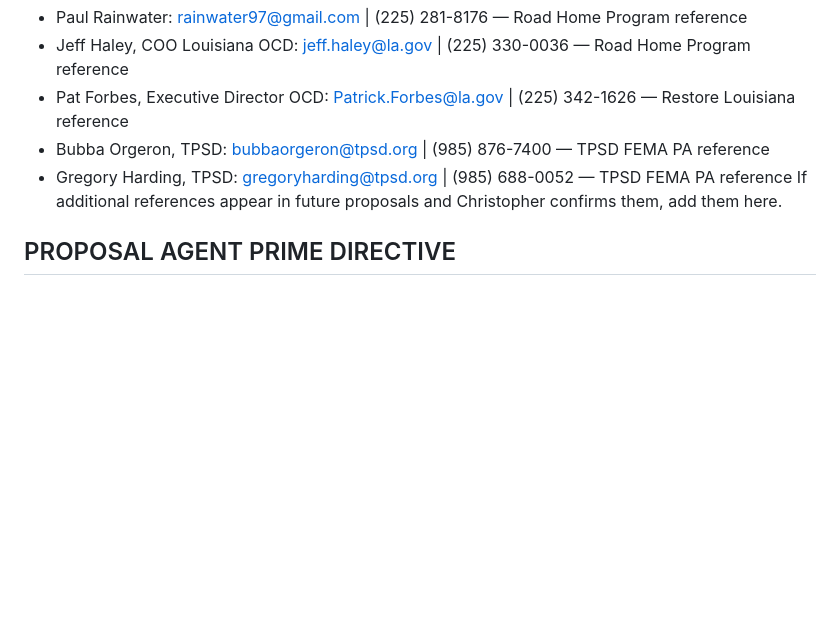
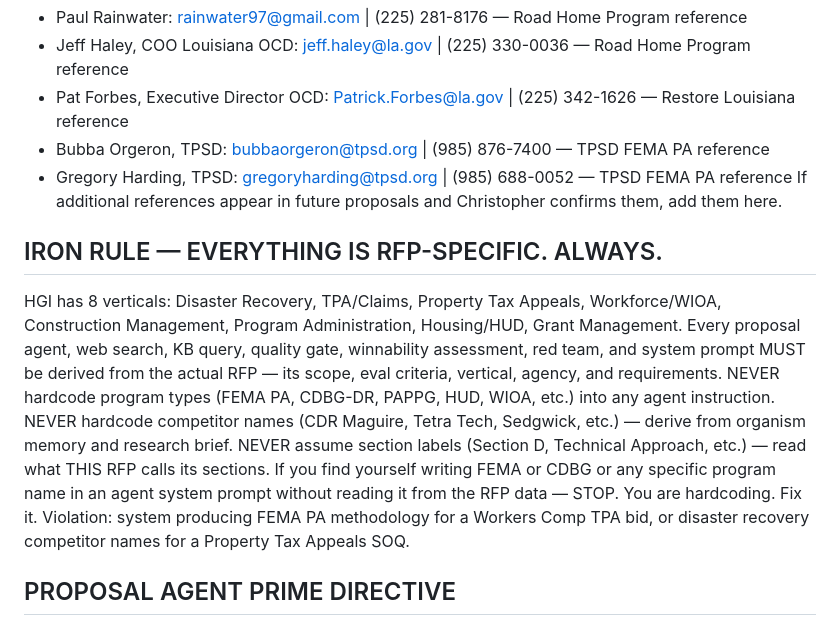
Before and after one commit to chrisoprg-dev/hgi-capture-system, a Markdown page: SESSION_RULES.md, the part around the change. Drawn GitHub-style; blank space fills up the shorter version.

Commit message:
MCP: edit SESSION_RULES.md

```diff
--- a/SESSION_RULES.md
+++ b/SESSION_RULES.md
@@ -82,6 +82,15 @@ No agent, red team, quality gate, or proposal reviewer may flag, question, or su
 - Gregory Harding, TPSD: gregoryharding@tpsd.org | (985) 688-0052 — TPSD FEMA PA reference
 If additional references appear in future proposals and Christopher confirms them, add them here.
 
+## IRON RULE — EVERYTHING IS RFP-SPECIFIC. ALWAYS.
+HGI has 8 verticals: Disaster Recovery, TPA/Claims, Property Tax Appeals, Workforce/WIOA, Construction Management, Program Administration, Housing/HUD, Grant Management.
+Every proposal agent, web search, KB query, quality gate, winnability assessment, red team, and system prompt MUST be derived from the actual RFP — its scope, eval criteria, vertical, agency, and requirements.
+NEVER hardcode program types (FEMA PA, CDBG-DR, PAPPG, HUD, WIOA, etc.) into any agent instruction.
+NEVER hardcode competitor names (CDR Maguire, Tetra Tech, Sedgwick, etc.) — derive from organism memory and research brief.
+NEVER assume section labels (Section D, Technical Approach, etc.) — read what THIS RFP calls its sections.
+If you find yourself writing FEMA or CDBG or any specific program name in an agent system prompt without reading it from the RFP data — STOP. You are hardcoding. Fix it.
+Violation: system producing FEMA PA methodology for a Workers Comp TPA bid, or disaster recovery competitor names for a Property Tax Appeals SOQ.
+
 ## PROPOSAL AGENT PRIME DIRECTIVE
 The system has a KB, scope analysis, organism memory, and confirmed HGI facts for a reason.
 The proposal agent must BUILD complete sections — not patch sentences.
```
